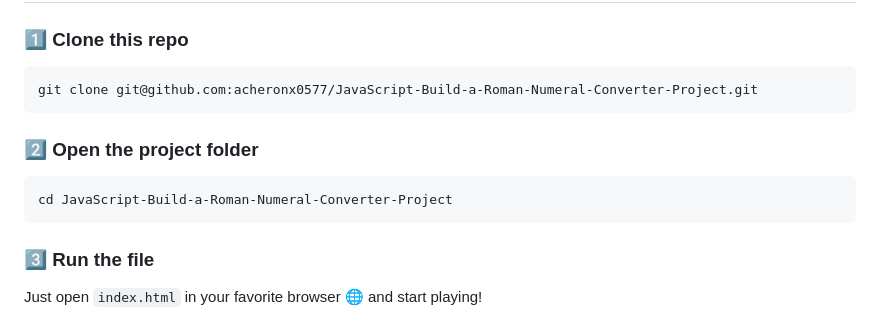
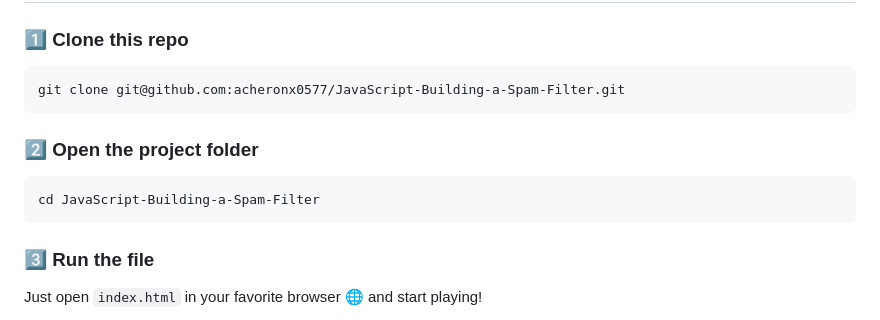
Before and after one commit to acheronx0577/JavaScript-Building-a-Spam-Filter, a Markdown page: README.md, the part around the change printed below. Rendered like a GitHub page.

````diff
--- a/README.md
+++ b/README.md
@@ -71,12 +71,12 @@ Live Demo: https://your-username.github.io/Spam-Detector
 
 ### 1️⃣ Clone this repo
 ```
-git clone git@github.com:acheronx0577/JavaScript-Build-a-Roman-Numeral-Converter-Project.git
+git clone git@github.com:acheronx0577/JavaScript-Building-a-Spam-Filter.git
 ```
 
 ### 2️⃣ Open the project folder
 ```
-cd JavaScript-Build-a-Roman-Numeral-Converter-Project
+cd JavaScript-Building-a-Spam-Filter
 ```
 
 ### 3️⃣ Run the file
````
Also changed, not shown: other parts of README.md (+2 -2 lines).
